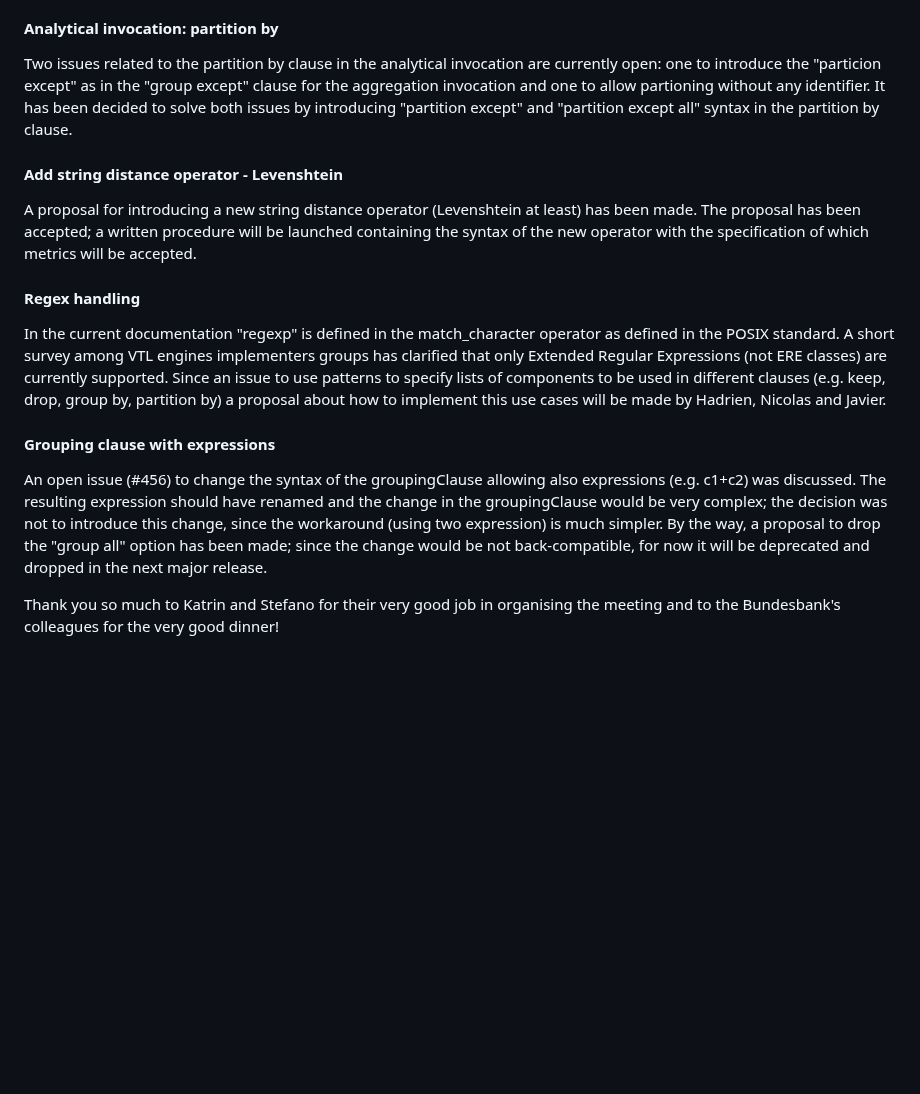
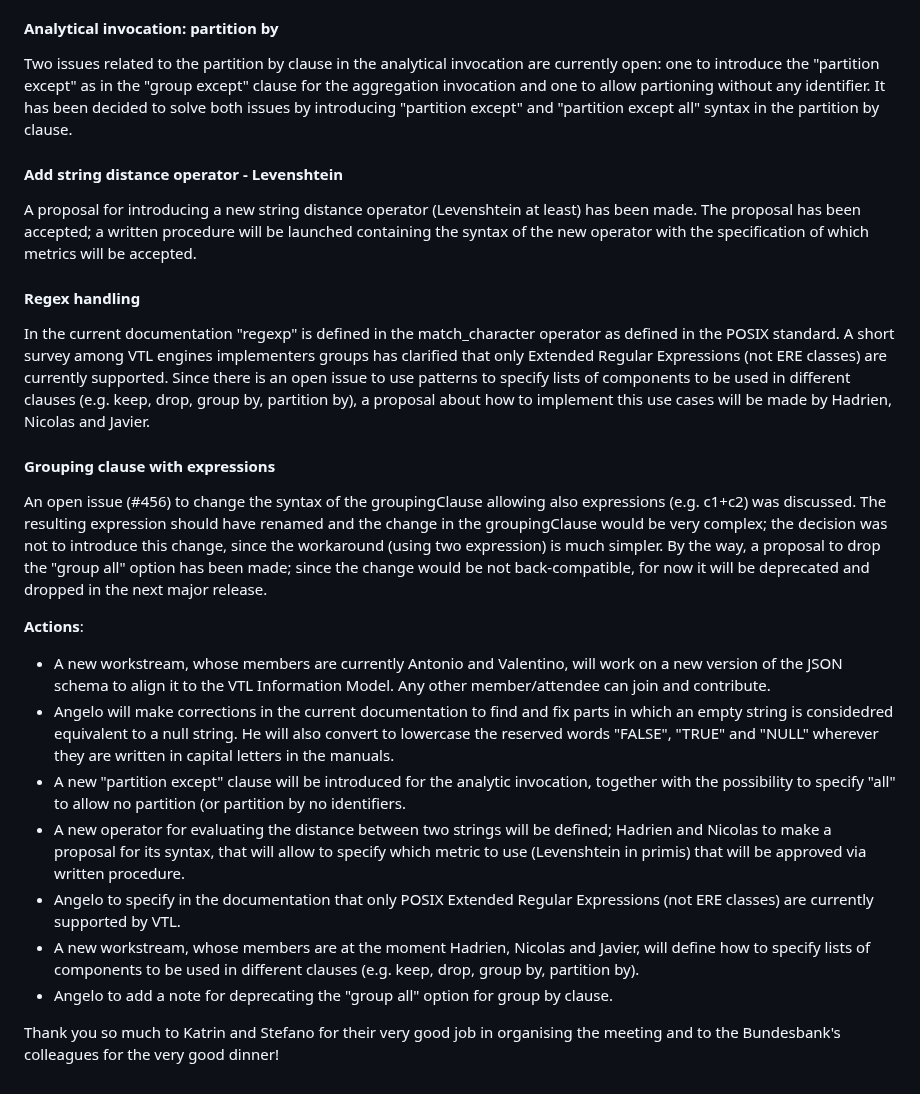
Before and after one commit to sdmx-twg/vtl, a Markdown page: meetings/2025/march_25-26_frankfurt.md, the part around the change. GitHub-like rendering; blank space fills up the shorter version.

```diff
--- a/meetings/2025/march_25-26_frankfurt.md
+++ b/meetings/2025/march_25-26_frankfurt.md
@@ -105,18 +105,26 @@ The current json schema contained in the Technical_note document is not complian
 The way VTL handles empty string is not coherently defined in the documentation. It has been clarified that an empty string is not equivalent to a null string. The current documentation will be accordingly corrected.
 By the way, it has been ascertained that the "null", "true" and "false" reserved words are in lowercase in the grammar, while are written in capital letters in the manuals: the documentation will be corrected according to the grammar.
 #### Analytical invocation: partition by
-Two issues related to the partition by clause in the analytical invocation are currently open: one to introduce the "particion except" as in the "group except" clause for the aggregation invocation and one to allow partioning without any identifier.
+Two issues related to the partition by clause in the analytical invocation are currently open: one to introduce the "partition except" as in the "group except" clause for the aggregation invocation and one to allow partioning without any identifier.
 It has been decided to solve both issues by introducing "partition except" and "partition except all" syntax in the partition by clause.
 #### Add string distance operator - Levenshtein
 A proposal for introducing a new string distance operator (Levenshtein at least) has been made. The proposal has been accepted; a written procedure will be launched containing the syntax of the new operator with the specification of which metrics will be accepted.
 #### Regex handling
 In the current documentation "regexp" is defined in the match_character operator as defined in the POSIX standard. A short survey among VTL engines implementers groups has clarified that only Extended Regular Expressions (not ERE classes) are currently supported.
-Since an issue to use patterns to specify lists of components to be used in different clauses (e.g. keep, drop, group by, partition by) a proposal about how to implement this use cases will be made by Hadrien, Nicolas and Javier.
+Since there is an open issue to use patterns to specify lists of components to be used in different clauses (e.g. keep, drop, group by, partition by), a proposal about how to implement this use cases will be made by Hadrien, Nicolas and Javier.
 #### Grouping clause with expressions
 An open issue (#456) to change the syntax of the groupingClause allowing also expressions (e.g. c1+c2) was discussed.
-The resulting expression should have renamed and the change in the groupingClause would be very complex; the decision was not to introduce this change, since the workaround (using two expression) is much simpler. By the way, a proposal to drop the "group all" option has been made; since the change would be not back-compatible, for now it will be deprecated and dropped in the next major release.
+The resulting expression should have renamed and the change in the groupingClause would be very complex; the decision was not to introduce this change, since the workaround (using two expression) is much simpler.
+By the way, a proposal to drop the "group all" option has been made; since the change would be not back-compatible, for now it will be deprecated and dropped in the next major release.
 
-
+**Actions**:
+- A new workstream, whose members are currently Antonio and Valentino, will work on a new version of the JSON schema to align it to the VTL Information Model. Any other member/attendee can join and contribute.
+- Angelo will make corrections in the current documentation to find and fix parts in which an empty string is considedred equivalent to a null string. He will also convert to lowercase the reserved words "FALSE", "TRUE" and "NULL" wherever they are written in capital letters in the manuals.
+- A new "partition except" clause will be introduced for the analytic invocation, together with the possibility to specify "all" to allow no partition (or partition by no identifiers.
+- A new operator for evaluating the distance between two strings will be defined; Hadrien and Nicolas to make a proposal for its syntax, that will allow to specify which metric to use (Levenshtein in primis) that will be approved via written procedure.
+- Angelo to specify in the documentation that only POSIX Extended Regular Expressions (not ERE classes) are currently supported by VTL.
+- A new workstream, whose members are at the moment Hadrien, Nicolas and Javier, will define how to specify lists of components to be used in different clauses (e.g. keep, drop, group by, partition by).
+- Angelo to add a note for deprecating the "group all" option for group by clause.
 
 
 Thank you so much to Katrin and Stefano for their very good job in organising the meeting and to the Bundesbank's colleagues for the very good dinner!
```
